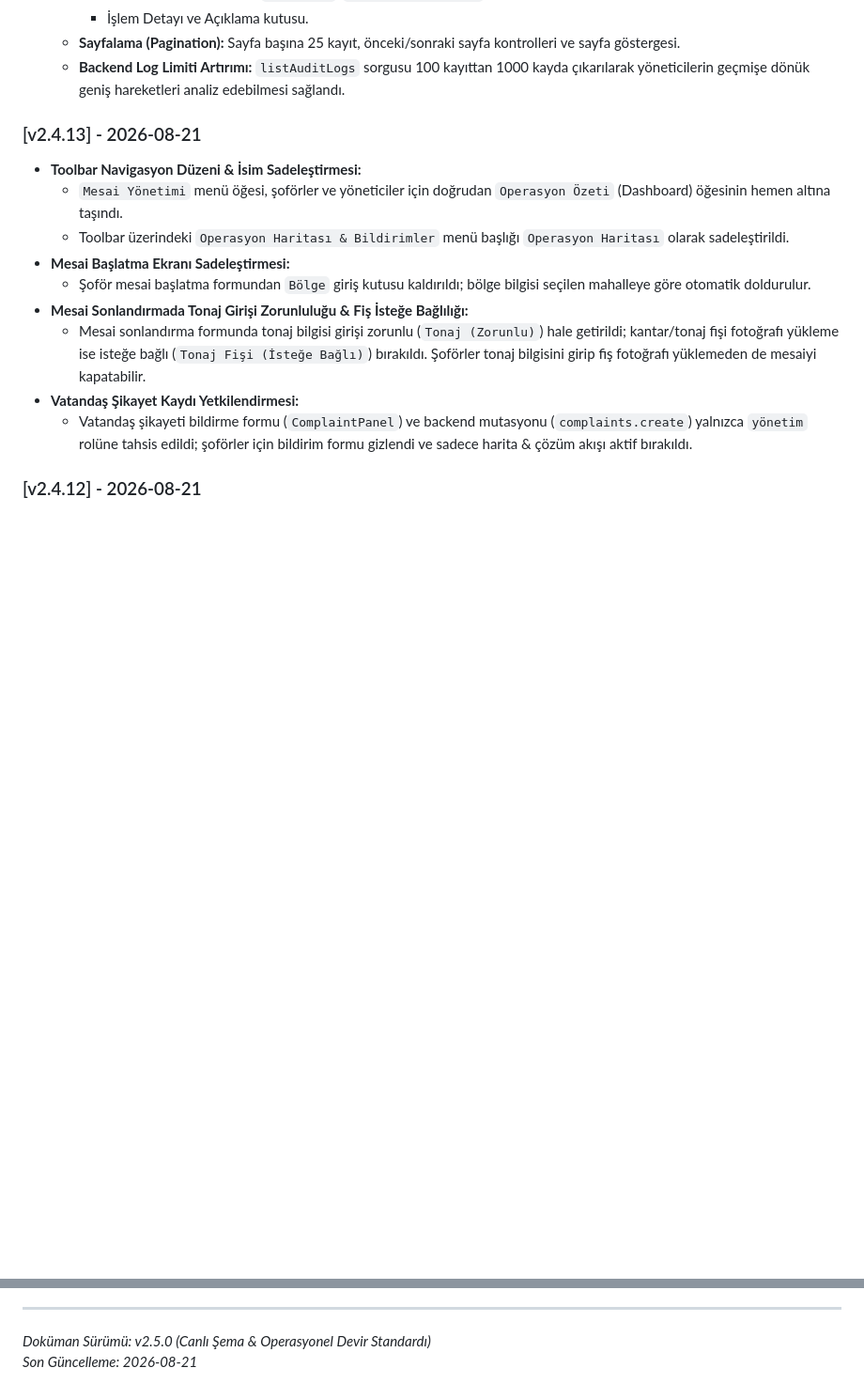
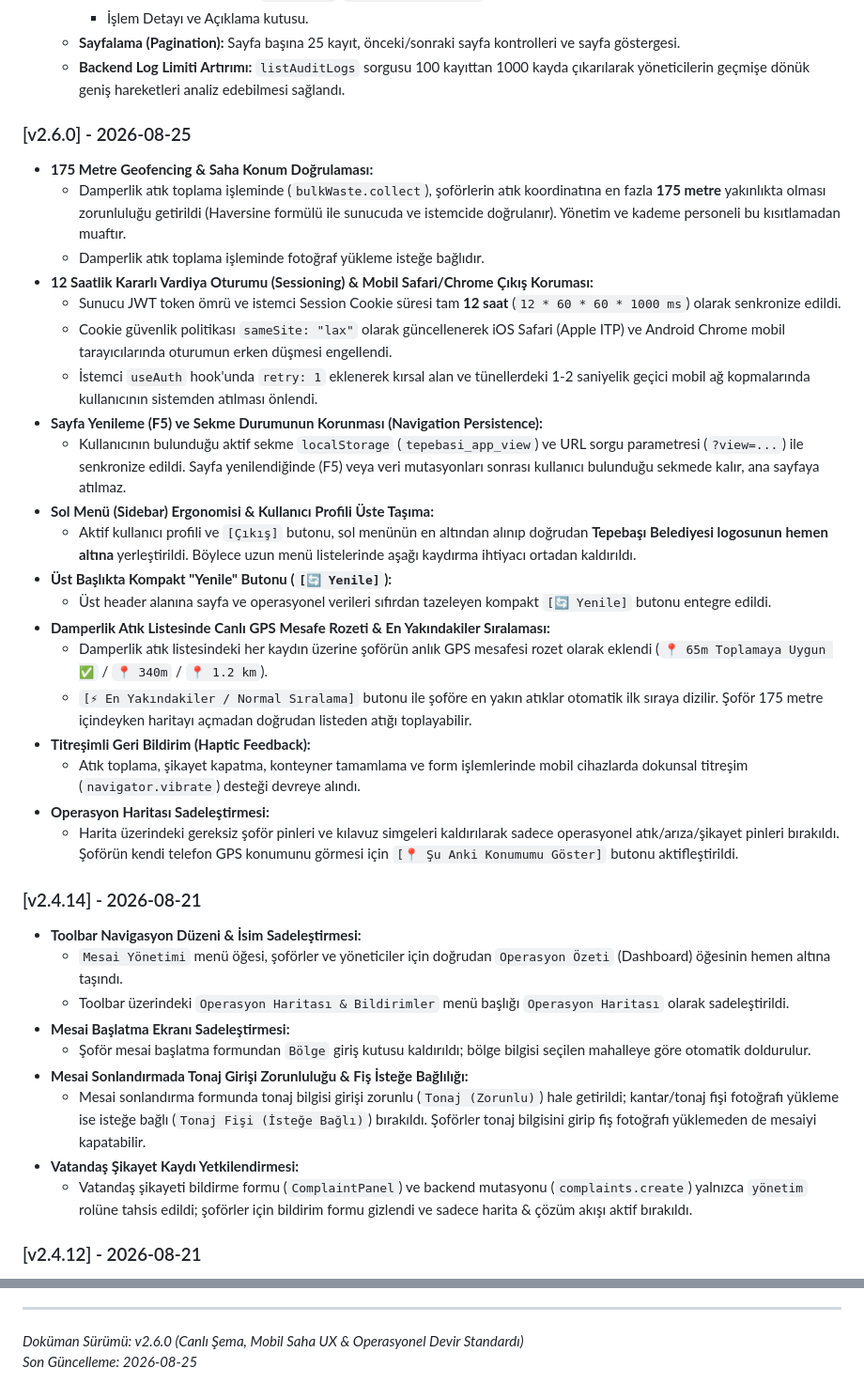
Before and after one commit to goldbane1/TepeBasiBelediyeCopSist, a Markdown page: AI_HANDOVER.md, 2 parts joined by grey strips. Shown at 94% size. GitHub-like rendering; blank space fills up the shorter version.

Commit message:
docs: update AI_HANDOVER.md to v2.6.0 with mobile UX, 12h sessioning, and geofencing architecture

```diff
--- a/AI_HANDOVER.md
+++ b/AI_HANDOVER.md
@@ -451,7 +451,30 @@ Tüm sorgu ve mutasyonlar `trpc.operations.*` altında toplanmıştır:
   - **Sayfalama (Pagination):** Sayfa başına 25 kayıt, önceki/sonraki sayfa kontrolleri ve sayfa göstergesi.
   - **Backend Log Limiti Artırımı:** `listAuditLogs` sorgusu 100 kayıttan 1000 kayda çıkarılarak yöneticilerin geçmişe dönük geniş hareketleri analiz edebilmesi sağlandı.
 
-### [v2.4.13] - 2026-08-21
+### [v2.6.0] - 2026-08-25
+- **175 Metre Geofencing & Saha Konum Doğrulaması:**
+  - Damperlik atık toplama işleminde (`bulkWaste.collect`), şoförlerin atık koordinatına en fazla **175 metre** yakınlıkta olması zorunluluğu getirildi (Haversine formülü ile sunucuda ve istemcide doğrulanır). Yönetim ve kademe personeli bu kısıtlamadan muaftır.
+  - Damperlik atık toplama işleminde fotoğraf yükleme isteğe bağlıdır.
+- **12 Saatlik Kararlı Vardiya Oturumu (Sessioning) & Mobil Safari/Chrome Çıkış Koruması:**
+  - Sunucu JWT token ömrü ve istemci Session Cookie süresi tam **12 saat** (`12 * 60 * 60 * 1000 ms`) olarak senkronize edildi.
+  - Cookie güvenlik politikası `sameSite: "lax"` olarak güncellenerek iOS Safari (Apple ITP) ve Android Chrome mobil tarayıcılarında oturumun erken düşmesi engellendi.
+  - İstemci `useAuth` hook'unda `retry: 1` eklenerek kırsal alan ve tünellerdeki 1-2 saniyelik geçici mobil ağ kopmalarında kullanıcının sistemden atılması önlendi.
+- **Sayfa Yenileme (F5) ve Sekme Durumunun Korunması (Navigation Persistence):**
+  - Kullanıcının bulunduğu aktif sekme `localStorage` (`tepebasi_app_view`) ve URL sorgu parametresi (`?view=...`) ile senkronize edildi. Sayfa yenilendiğinde (F5) veya veri mutasyonları sonrası kullanıcı bulunduğu sekmede kalır, ana sayfaya atılmaz.
+- **Sol Menü (Sidebar) Ergonomisi & Kullanıcı Profili Üste Taşıma:**
+  - Aktif kullanıcı profili ve `[Çıkış]` butonu, sol menünün en altından alınıp doğrudan **Tepebaşı Belediyesi logosunun hemen altına** yerleştirildi. Böylece uzun menü listelerinde aşağı kaydırma ihtiyacı ortadan kaldırıldı.
+- **Üst Başlıkta Kompakt "Yenile" Butonu (`[🔄 Yenile]`):**
+  - Üst header alanına sayfa ve operasyonel verileri sıfırdan tazeleyen kompakt `[🔄 Yenile]` butonu entegre edildi.
+- **Damperlik Atık Listesinde Canlı GPS Mesafe Rozeti & En Yakındakiler Sıralaması:**
+  - Damperlik atık listesindeki her kaydın üzerine şoförün anlık GPS mesafesi rozet olarak eklendi (`📍 65m Toplamaya Uygun ✅` / `📍 340m` / `📍 1.2 km`).
+  - `[⚡ En Yakındakiler / Normal Sıralama]` butonu ile şoföre en yakın atıklar otomatik ilk sıraya dizilir. Şoför 175 metre içindeyken haritayı açmadan doğrudan listeden atığı toplayabilir.
+- **Titreşimli Geri Bildirim (Haptic Feedback):**
+  - Atık toplama, şikayet kapatma, konteyner tamamlama ve form işlemlerinde mobil cihazlarda dokunsal titreşim (`navigator.vibrate`) desteği devreye alındı.
+- **Operasyon Haritası Sadeleştirmesi:**
+  - Harita üzerindeki gereksiz şoför pinleri ve kılavuz simgeleri kaldırılarak sadece operasyonel atık/arıza/şikayet pinleri bırakıldı. Şoförün kendi telefon GPS konumunu görmesi için `[📍 Şu Anki Konumumu Göster]` butonu aktifleştirildi.
+
+### [v2.4.14] - 2026-08-21
+
 - **Toolbar Navigasyon Düzeni & İsim Sadeleştirmesi:**
   - `Mesai Yönetimi` menü öğesi, şoförler ve yöneticiler için doğrudan `Operasyon Özeti` (Dashboard) öğesinin hemen altına taşındı.
   - Toolbar üzerindeki `Operasyon Haritası & Bildirimler` menü başlığı `Operasyon Haritası` olarak sadeleştirildi.
@@ -500,5 +523,5 @@ Tüm sorgu ve mutasyonlar `trpc.operations.*` altında toplanmıştır:
     5. **Mahalle Bazlı Kapsamlı Denetim Matrisi:** Her mahalle için tamamlanan sefer sayısı, çekilen toplam tonaj, sefer ortalaması, görsel ilerleme çubuğuyla tonaj payı, damperlik atık, konteyner arızası, vatandaş şikayeti ve denetim durumu rozeti (🟢 Temiz, 🟡 Müdahale Bekliyor, 🔵 Mesai Sürüyor, ⚪ Sefer Yapılmadı).
 
 ---
-*Doküman Sürümü: v2.5.0 (Canlı Şema & Operasyonel Devir Standardı)*
-*Son Güncelleme: 2026-08-21*
+*Doküman Sürümü: v2.6.0 (Canlı Şema, Mobil Saha UX & Operasyonel Devir Standardı)*
+*Son Güncelleme: 2026-08-25*
```
